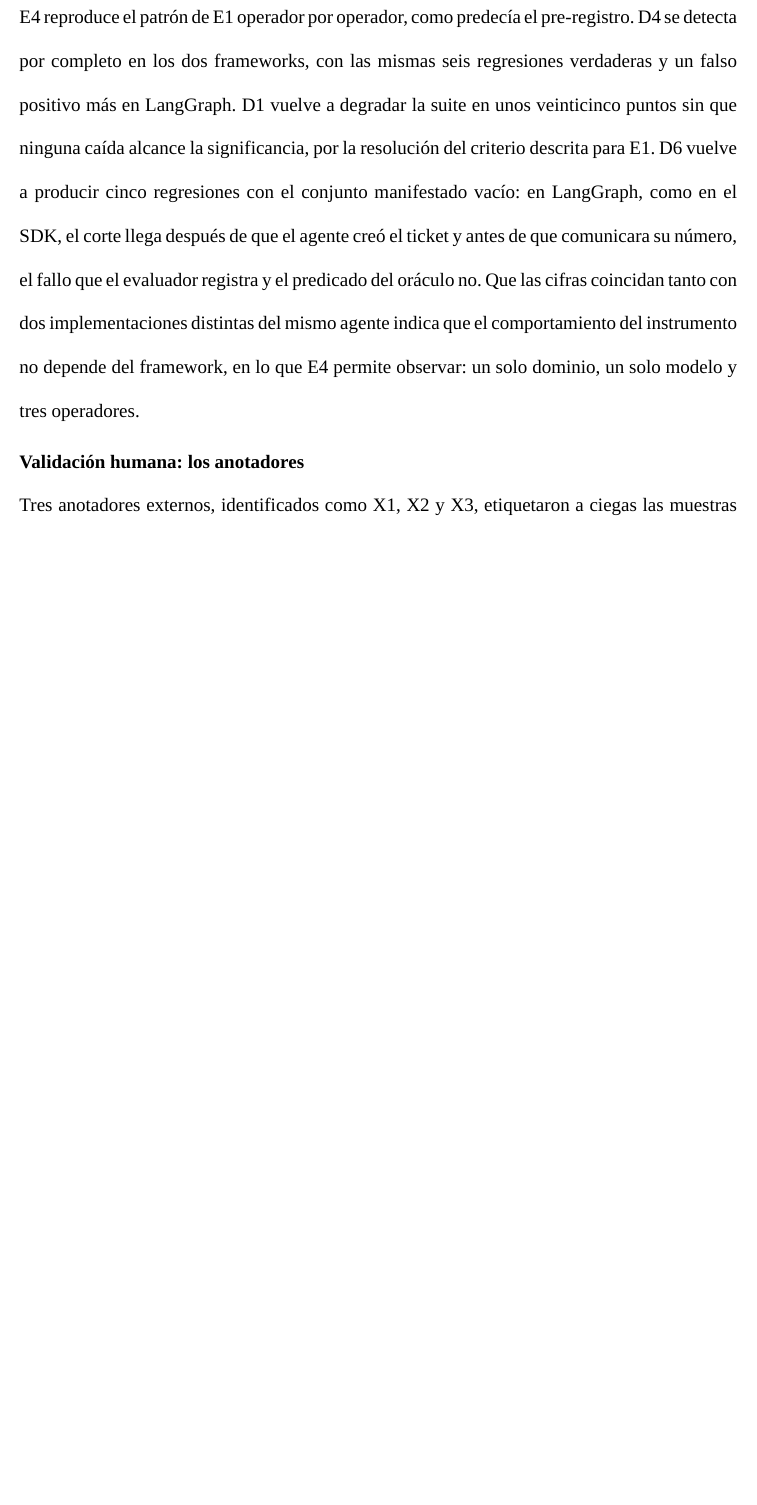
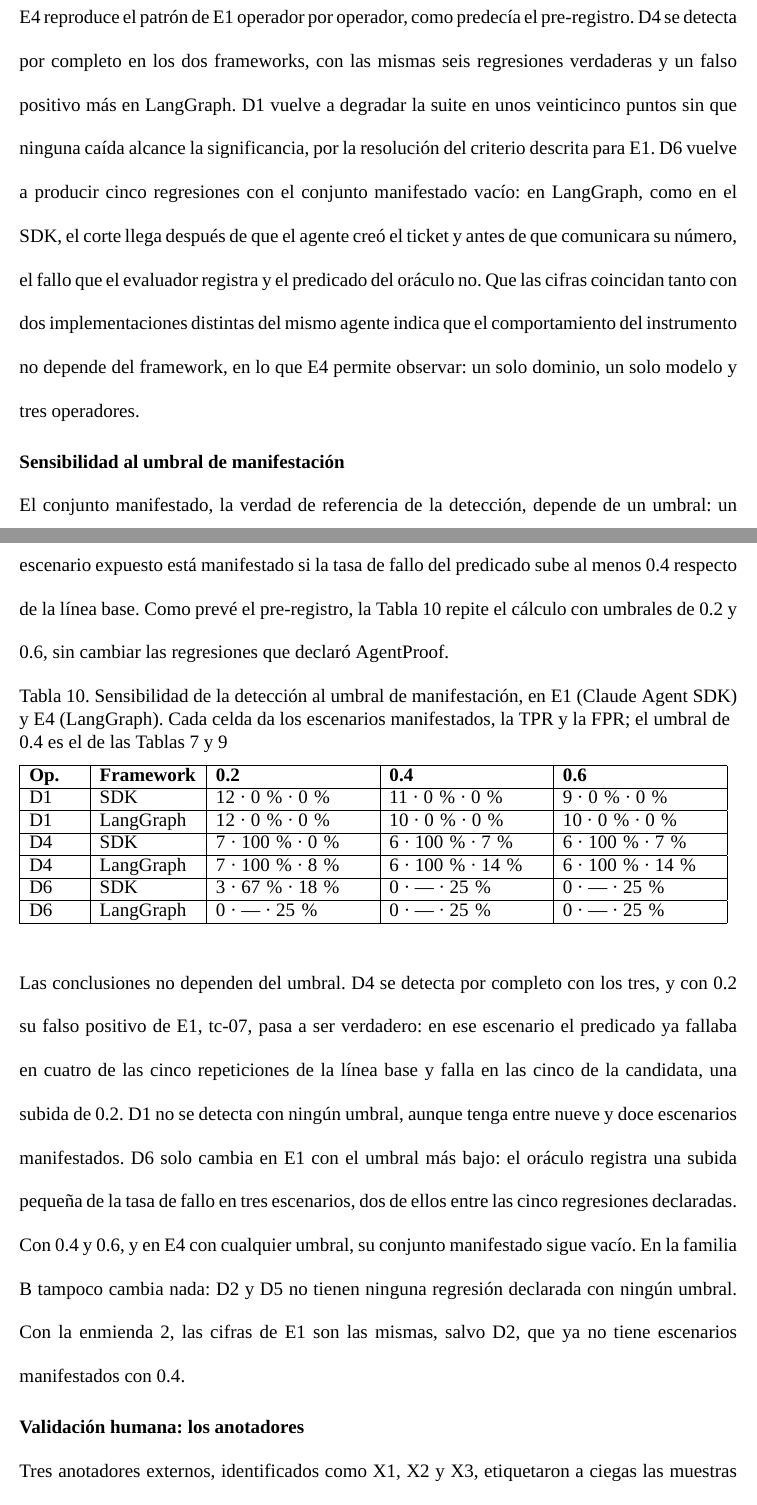
Before and after one commit to junilai/Agent_Proof, a LaTeX thesis (thesis/main.tex, which reads thesis/capitulos/06-resultados.tex): part of page 62 of 78 before the commit and two parts of pages 62 and 63 of 79 after it, the two joined at a grey line, cut so that both start at the same text, the shorter picture padded with empty space. Compiled offline with XeLaTeX; a missing font is replaced by an installed copy or a similar font; a LaTeX package or settings file that is missing is left out.

Commit message:
tesis: sensibilidad de la detección al umbral de manifestación en el capítulo 6

```diff
--- a/thesis/capitulos/06-resultados.tex
+++ b/thesis/capitulos/06-resultados.tex
@@ -124,6 +124,29 @@ La línea base en LangGraph aprueba el 65\,\% de las repeticiones, contra el 67\
 E4 reproduce el patrón de E1 operador por operador, como predecía el pre-registro. D4 se detecta por completo en los dos frameworks, con las mismas seis regresiones verdaderas y un falso positivo más en LangGraph. D1 vuelve a degradar la suite en unos veinticinco puntos sin que ninguna caída alcance la significancia, por la resolución del criterio descrita para E1. D6 vuelve a producir cinco regresiones con el conjunto manifestado vacío: en LangGraph, como en el SDK, el corte llega después de que el agente creó el ticket y antes de que comunicara su número, el fallo que el evaluador registra y el predicado del oráculo no. Que las cifras coincidan tanto con dos implementaciones distintas del mismo agente indica que el comportamiento del instrumento no depende del framework, en lo que E4 permite observar: un solo dominio, un solo modelo y tres operadores.
 \par
 
+\subtituloapa{Sensibilidad al umbral de manifestación}
+El conjunto manifestado, la verdad de referencia de la detección, depende de un umbral: un escenario expuesto está manifestado si la tasa de fallo del predicado sube al menos 0.4 respecto de la línea base. Como prevé el pre-registro, la Tabla~\ref{tab:sensibilidad} repite el cálculo con umbrales de 0.2 y 0.6, sin cambiar las regresiones que declaró AgentProof.
+\par
+
+\begin{table}[H]
+  \setstretch{0.952}
+  \caption{Sensibilidad de la detección al umbral de manifestación, en E1 (Claude Agent SDK) y E4 (LangGraph). Cada celda da los escenarios manifestados, la TPR y la FPR; el umbral de 0.4 es el de las Tablas~\ref{tab:e1-deteccion} y~\ref{tab:e4-deteccion}}
+  \label{tab:sensibilidad}
+  \begin{tabular}{|>{\raggedright\arraybackslash}p{0.45in}|>{\raggedright\arraybackslash}p{0.85in}|>{\raggedright\arraybackslash}p{1.35in}|>{\raggedright\arraybackslash}p{1.35in}|>{\raggedright\arraybackslash}p{1.35in}|}
+    \hline
+    \textbf{Op.} & \textbf{Framework} & \textbf{0.2} & \textbf{0.4} & \textbf{0.6} \\ \hline
+    D1 & SDK & 12 · 0\,\% · 0\,\% & 11 · 0\,\% · 0\,\% & 9 · 0\,\% · 0\,\% \\ \hline
+    D1 & LangGraph & 12 · 0\,\% · 0\,\% & 10 · 0\,\% · 0\,\% & 10 · 0\,\% · 0\,\% \\ \hline
+    D4 & SDK & 7 · 100\,\% · 0\,\% & 6 · 100\,\% · 7\,\% & 6 · 100\,\% · 7\,\% \\ \hline
+    D4 & LangGraph & 7 · 100\,\% · 8\,\% & 6 · 100\,\% · 14\,\% & 6 · 100\,\% · 14\,\% \\ \hline
+    D6 & SDK & 3 · 67\,\% · 18\,\% & 0 · --- · 25\,\% & 0 · --- · 25\,\% \\ \hline
+    D6 & LangGraph & 0 · --- · 25\,\% & 0 · --- · 25\,\% & 0 · --- · 25\,\% \\ \hline
+  \end{tabular}
+\end{table}
+
+Las conclusiones no dependen del umbral. D4 se detecta por completo con los tres, y con 0.2 su falso positivo de E1, tc-07, pasa a ser verdadero: en ese escenario el predicado ya fallaba en cuatro de las cinco repeticiones de la línea base y falla en las cinco de la candidata, una subida de 0.2. D1 no se detecta con ningún umbral, aunque tenga entre nueve y doce escenarios manifestados. D6 solo cambia en E1 con el umbral más bajo: el oráculo registra una subida pequeña de la tasa de fallo en tres escenarios, dos de ellos entre las cinco regresiones declaradas. Con 0.4 y 0.6, y en E4 con cualquier umbral, su conjunto manifestado sigue vacío. En la familia B tampoco cambia nada: D2 y D5 no tienen ninguna regresión declarada con ningún umbral. Con la enmienda 2, las cifras de E1 son las mismas, salvo D2, que ya no tiene escenarios manifestados con 0.4.
+\par
+
 \subtituloapa{Validación humana: los anotadores}
 Tres anotadores externos, identificados como X1, X2 y X3, etiquetaron a ciegas las muestras que se habían sorteado sobre E1 antes de que nadie viera las trazas. Trabajaron en dos sesiones, en días distintos, cada una en una página que funciona sin conexión. Los casos llevaban un identificador opaco, en un orden sorteado e igual para los tres, y no mostraban la condición, la variante, el modelo, el veredicto del evaluador ni la lectura del oráculo.
 \par
```
